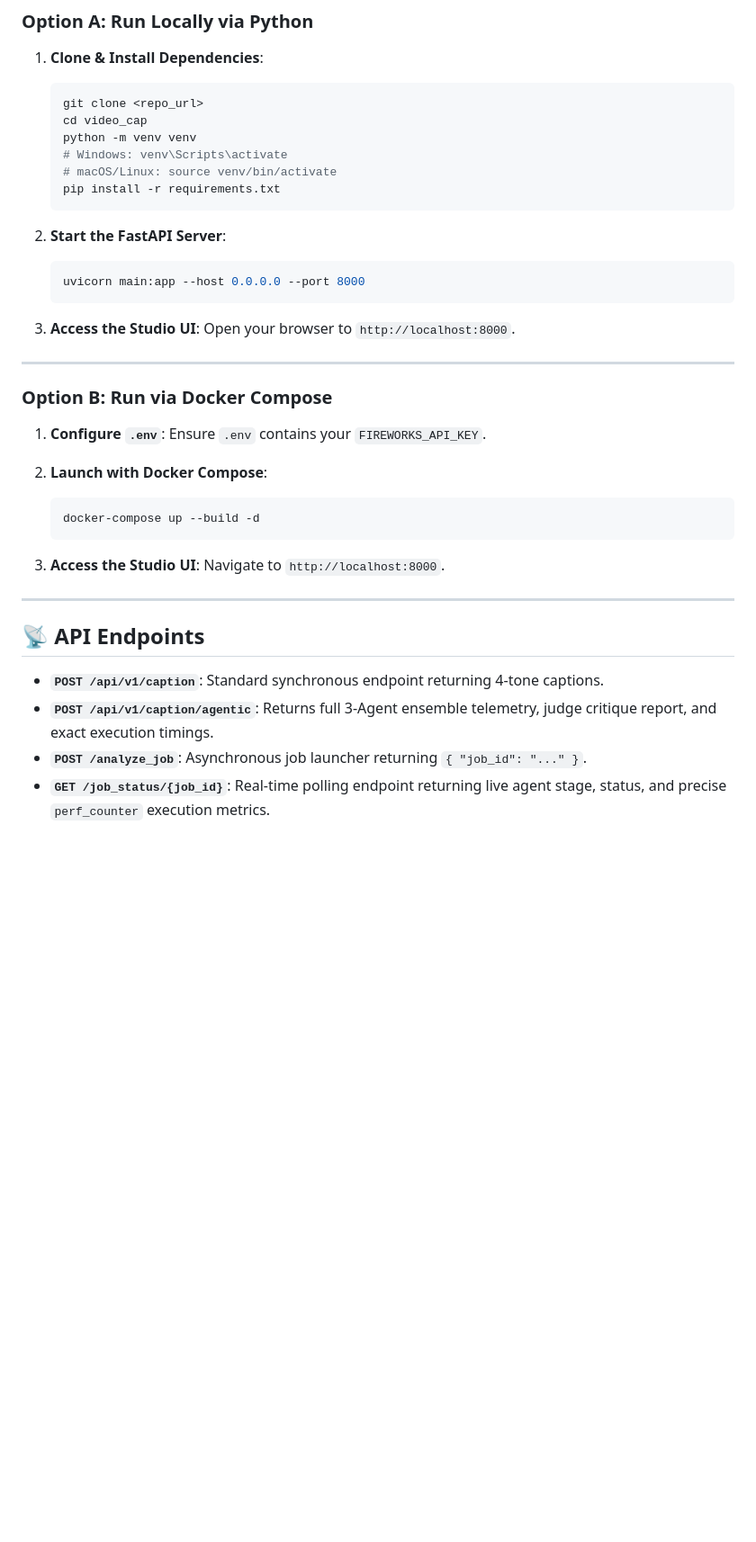
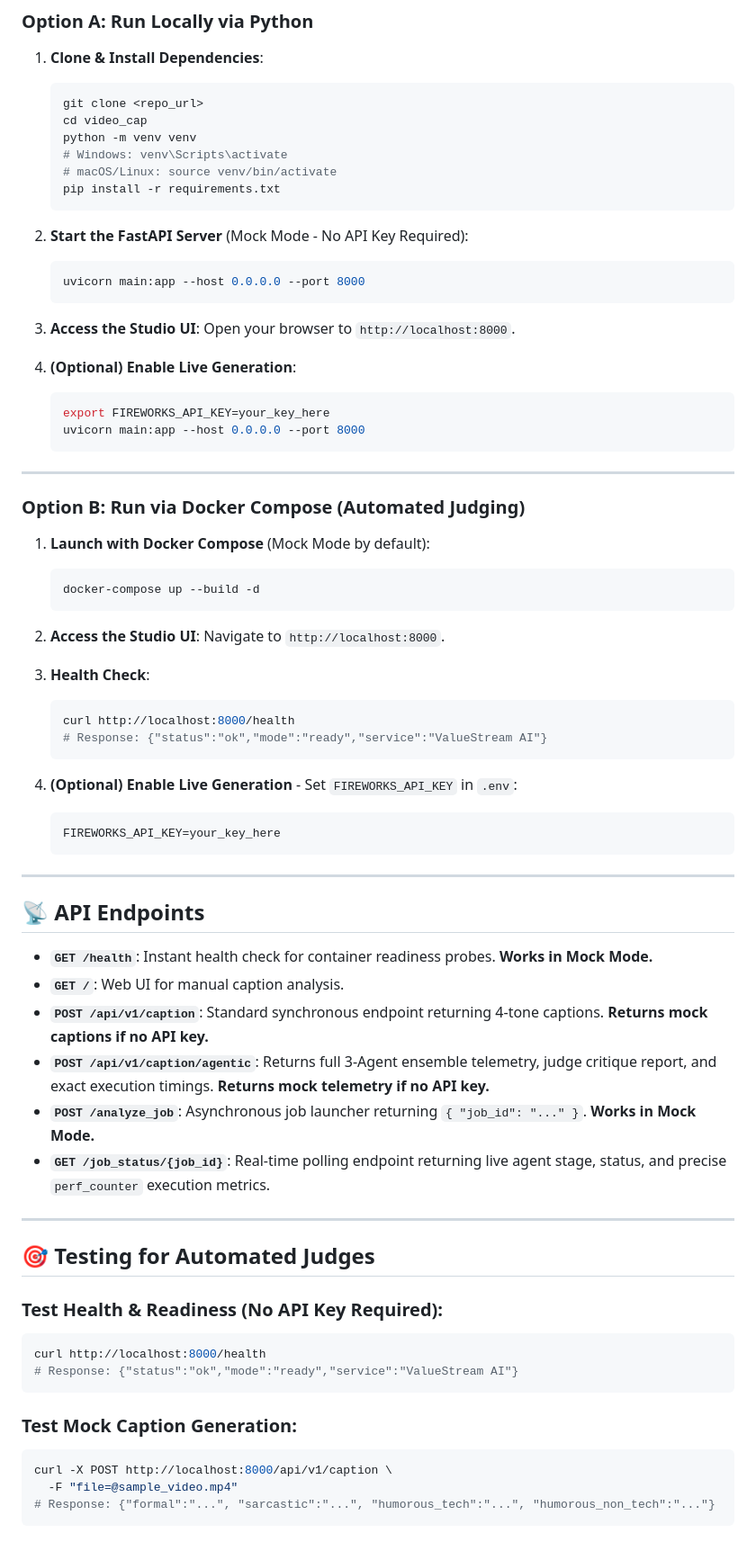
Before and after one commit to naman-swami/ValueStream_AI, a Markdown page: README.md, the part around one of its changes. Shown at 90% size. Rendered like a GitHub page; blank space fills up the shorter version.

Commit message:
Add comprehensive Mock Mode documentation and automated judging guide

````diff
--- a/README.md
+++ b/README.md
@@ -107,7 +134,7 @@ PORT=8000
    pip install -r requirements.txt
    ```
 
-2. **Start the FastAPI Server**:
+2. **Start the FastAPI Server** (Mock Mode - No API Key Required):
    ```bash
    uvicorn main:app --host 0.0.0.0 --port 8000
    ```
@@ -115,26 +142,60 @@ PORT=8000
 3. **Access the Studio UI**:
    Open your browser to `http://localhost:8000`.
 
+4. **(Optional) Enable Live Generation**:
+   ```bash
+   export FIREWORKS_API_KEY=your_key_here
+   uvicorn main:app --host 0.0.0.0 --port 8000
+   ```
+
 ---
 
-### Option B: Run via Docker Compose
+### Option B: Run via Docker Compose (Automated Judging)
 
-1. **Configure `.env`**:
-   Ensure `.env` contains your `FIREWORKS_API_KEY`.
-
-2. **Launch with Docker Compose**:
+1. **Launch with Docker Compose** (Mock Mode by default):
    ```bash
    docker-compose up --build -d
    ```
 
-3. **Access the Studio UI**:
+2. **Access the Studio UI**:
    Navigate to `http://localhost:8000`.
+
+3. **Health Check**:
+   ```bash
+   curl http://localhost:8000/health
+   # Response: {"status":"ok","mode":"ready","service":"ValueStream AI"}
+   ```
+
+4. **(Optional) Enable Live Generation** - Set `FIREWORKS_API_KEY` in `.env`:
+   ```env
+   FIREWORKS_API_KEY=your_key_here
+   ```
 
 ---
 
 ## 📡 API Endpoints
 
-- **`POST /api/v1/caption`**: Standard synchronous endpoint returning 4-tone captions.
-- **`POST /api/v1/caption/agentic`**: Returns full 3-Agent ensemble telemetry, judge critique report, and exact execution timings.
-- **`POST /analyze_job`**: Asynchronous job launcher returning `{ "job_id": "..." }`.
+- **`GET /health`**: Instant health check for container readiness probes. **Works in Mock Mode.**
+- **`GET /`**: Web UI for manual caption analysis.
+- **`POST /api/v1/caption`**: Standard synchronous endpoint returning 4-tone captions. **Returns mock captions if no API key.**
+- **`POST /api/v1/caption/agentic`**: Returns full 3-Agent ensemble telemetry, judge critique report, and exact execution timings. **Returns mock telemetry if no API key.**
+- **`POST /analyze_job`**: Asynchronous job launcher returning `{ "job_id": "..." }`. **Works in Mock Mode.**
 - **`GET /job_status/{job_id}`**: Real-time polling endpoint returning live agent stage, status, and precise `perf_counter` execution metrics.
+
+---
+
+## 🎯 Testing for Automated Judges
+
+### Test Health & Readiness (No API Key Required):
+```bash
+curl http://localhost:8000/health
+# Response: {"status":"ok","mode":"ready","service":"ValueStream AI"}
+```
+
+### Test Mock Caption Generation:
+```bash
+curl -X POST http://localhost:8000/api/v1/caption \
+  -F "file=@sample_video.mp4"
+# Response: {"formal":"...", "sarcastic":"...", "humorous_tech":"...", "humorous_non_tech":"..."}
+```
+
````
Also changed, not shown: other parts of README.md (+90 -27 lines).
